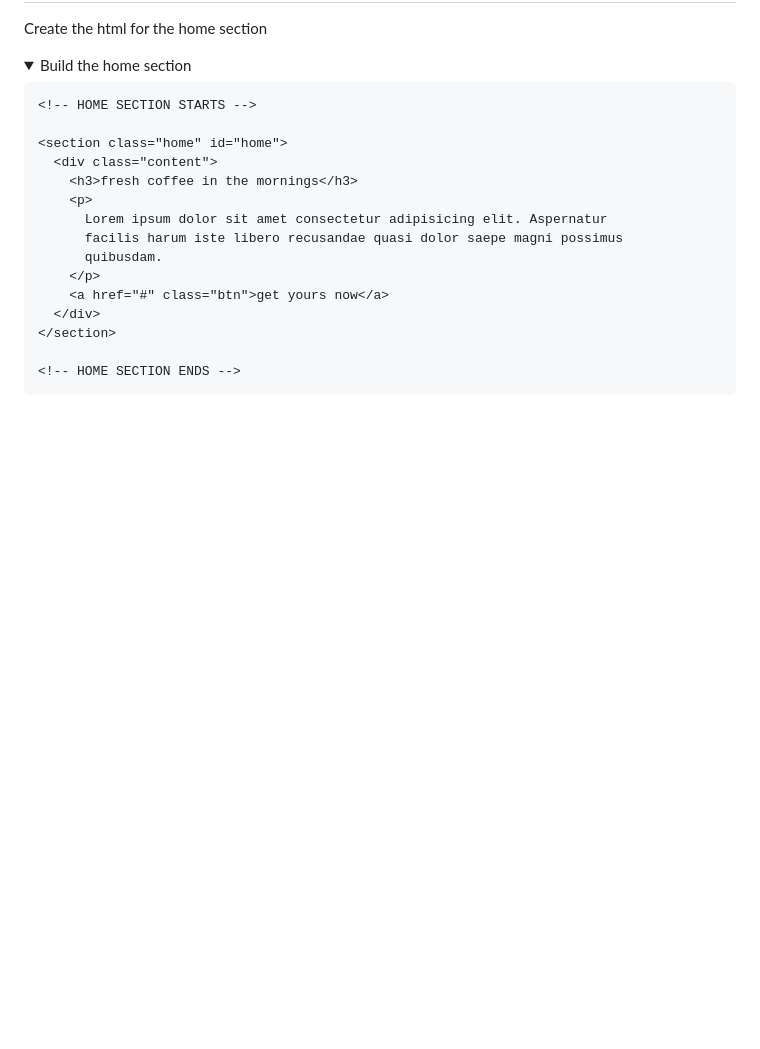
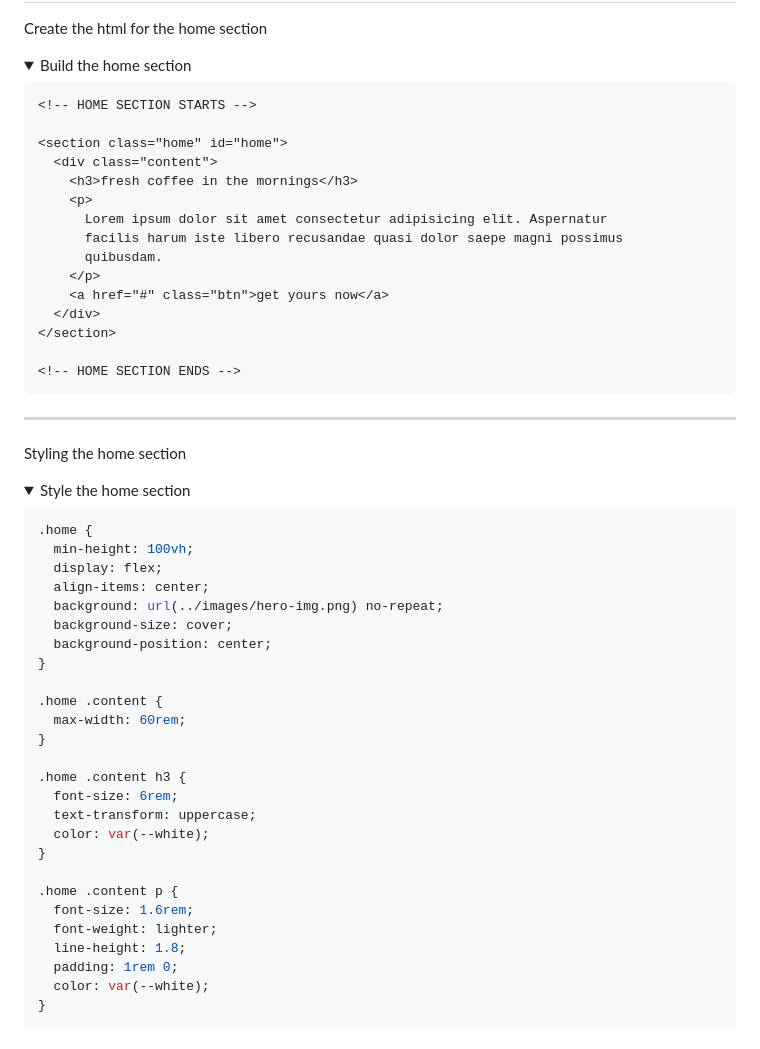
Before and after one commit to tsimeonov/Responsive-Coffee-Shop-Website, a Markdown page: step_by_step.md, the part around one of its changes. GitHub-like rendering; folded sections open; blank space fills up the shorter version.

Commit message:
style the home section

````diff
--- a/step_by_step.md
+++ b/step_by_step.md
@@ -485,3 +485,40 @@ Create the html for the home section
 ```
 
 </details>
+
+---
+
+Styling the home section
+
+<details>
+  <summary>Style the home section</summary>
+
+```css
+.home {
+  min-height: 100vh;
+  display: flex;
+  align-items: center;
+  background: url(../images/hero-img.png) no-repeat;
+  background-size: cover;
+  background-position: center;
+}
+
+.home .content {
+  max-width: 60rem;
+}
+
+.home .content h3 {
+  font-size: 6rem;
+  text-transform: uppercase;
+  color: var(--white);
+}
+
+.home .content p {
+  font-size: 1.6rem;
+  font-weight: lighter;
+  line-height: 1.8;
+  padding: 1rem 0;
+  color: var(--white);
+}
+```
+
````
Also changed, not shown: other parts of step_by_step.md (+3 -0 lines).
